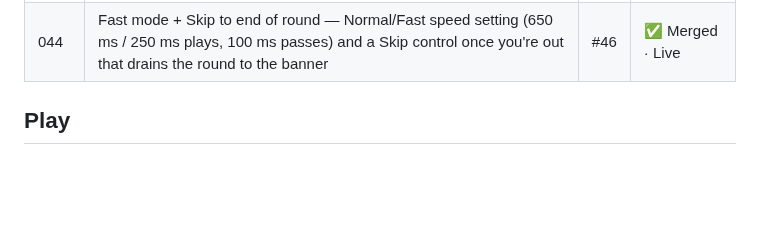
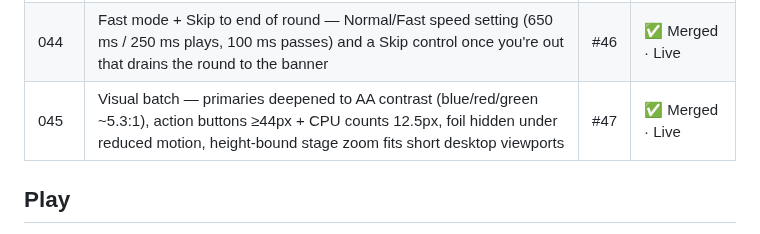
Before and after one commit to Here2Huynh/13-tien-len, a Markdown page: README.md, the part around the change. Rendered like a GitHub page; blank space fills up the shorter version.

Commit message:
TASK-045 COMPLETE (PR #47, merge d437856, deployment b957417e); README row 045

```diff
--- a/README.md
+++ b/README.md
@@ -94,6 +94,7 @@ completion.
 | 042 | Round-over banner bomb-penalty note rows — per-seat net of mid-round bomb penalties under each player's rows, so previous + ROUND + note = TOTAL reconciles every round | #44 | ✅ Merged · Live |
 | 043 | Instant-win match end — the banner title names the winner; the winning hand shows as cards in every instant-win celebration beat (owner option A) | #45 | ✅ Merged · Live |
 | 044 | Fast mode + Skip to end of round — Normal/Fast speed setting (650 ms / 250 ms plays, 100 ms passes) and a Skip control once you're out that drains the round to the banner | #46 | ✅ Merged · Live |
+| 045 | Visual batch — primaries deepened to AA contrast (blue/red/green ~5.3:1), action buttons ≥44px + CPU counts 12.5px, foil hidden under reduced motion, height-bound stage zoom fits short desktop viewports | #47 | ✅ Merged · Live |
 
 ## Play
 
```
Also changed, not shown: tasks/TASK-045.md (+3 -1 lines).
